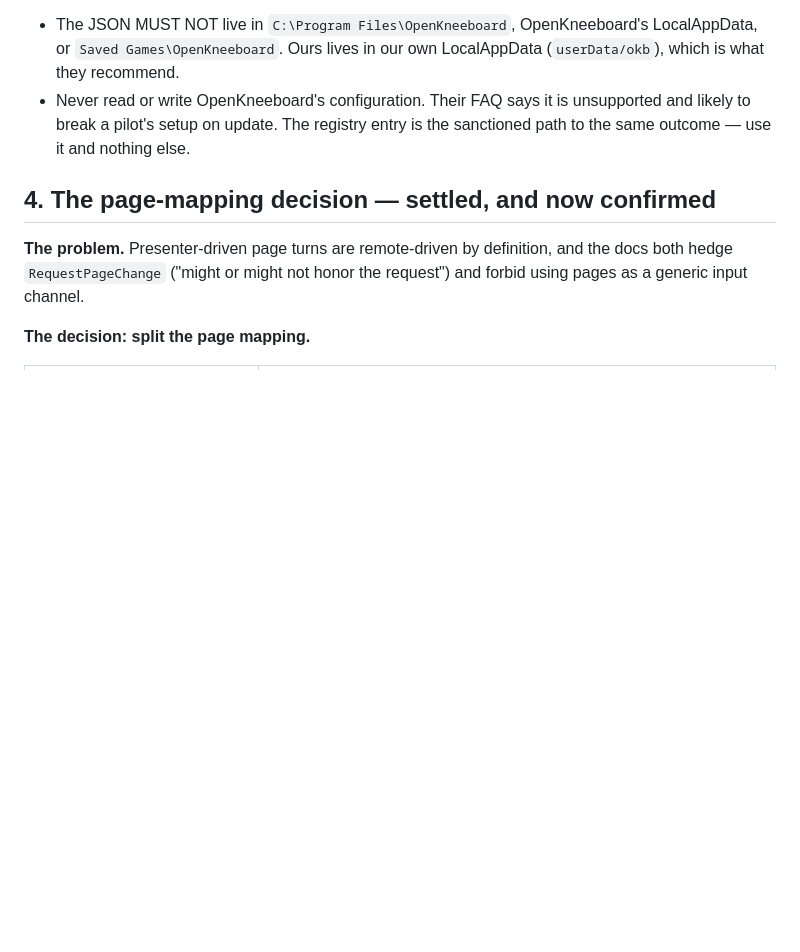
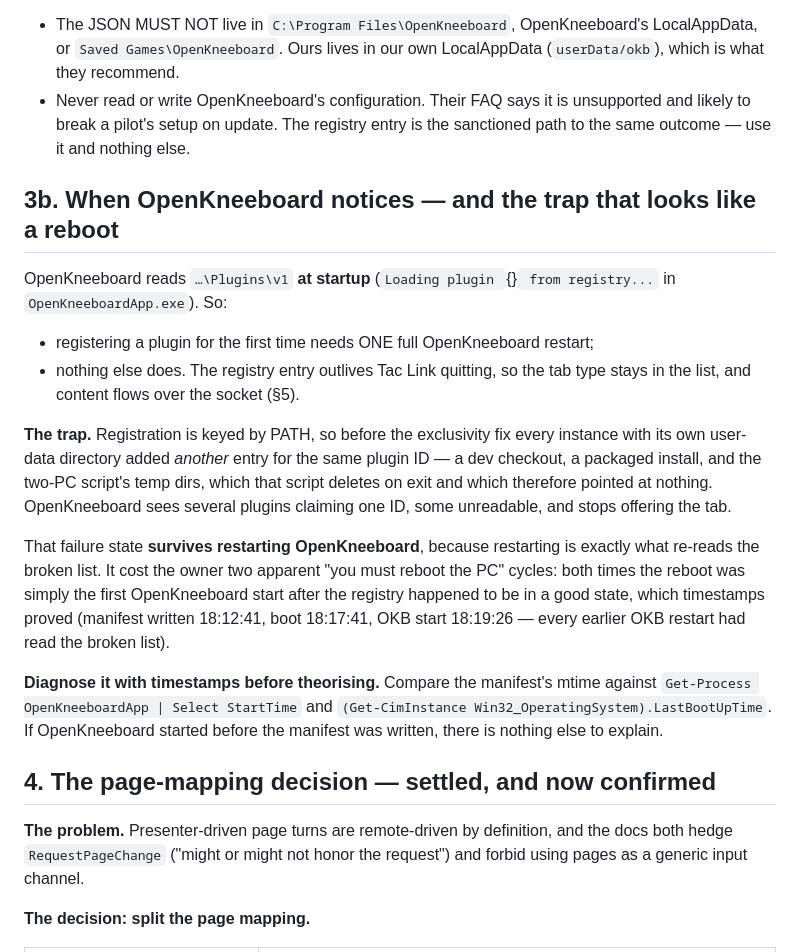
Before and after one commit to flyinggab/intel-broadcast, a Markdown page: design/okb-integration/HANDOFF.md, the part around the change. GitHub-like rendering; blank space fills up the shorter version.

Commit message:
Record how OpenKneeboard notices a plugin, and the trap that mimics a reboot requirement
Twice it looked like the PC had to be restarted for the tab to
appear. It never did. OpenKneeboard reads the plugin registry at
startup, and stale duplicate entries put it in a state that SURVIVES
restarting it — so the reboot was only ever the first OKB start after
the registry happened to be clean. Timestamps settle it in a minute;
I went reading their binary for a tray or caching explanation first.

Co-Authored-By: Claude Opus 5 <noreply@anthropic.com>

```diff
--- a/design/okb-integration/HANDOFF.md
+++ b/design/okb-integration/HANDOFF.md
@@ -169,6 +169,34 @@ constant; keep it that way.
   unsupported and likely to break a pilot's setup on update. The registry
   entry is the sanctioned path to the same outcome — use it and nothing else.
 
+## 3b. When OpenKneeboard notices — and the trap that looks like a reboot
+
+OpenKneeboard reads `…\Plugins\v1` **at startup** (`Loading plugin `{}` from
+registry...` in `OpenKneeboardApp.exe`). So:
+
+- registering a plugin for the first time needs ONE full OpenKneeboard restart;
+- nothing else does. The registry entry outlives Tac Link quitting, so the tab
+  type stays in the list, and content flows over the socket (§5).
+
+**The trap.** Registration is keyed by PATH, so before the exclusivity fix
+every instance with its own user-data directory added *another* entry for the
+same plugin ID — a dev checkout, a packaged install, and the two-PC script's
+temp dirs, which that script deletes on exit and which therefore pointed at
+nothing. OpenKneeboard sees several plugins claiming one ID, some unreadable,
+and stops offering the tab.
+
+That failure state **survives restarting OpenKneeboard**, because restarting is
+exactly what re-reads the broken list. It cost the owner two apparent
+"you must reboot the PC" cycles: both times the reboot was simply the first
+OpenKneeboard start after the registry happened to be in a good state, which
+timestamps proved (manifest written 18:12:41, boot 18:17:41, OKB start
+18:19:26 — every earlier OKB restart had read the broken list).
+
+**Diagnose it with timestamps before theorising.** Compare the manifest's mtime
+against `Get-Process OpenKneeboardApp | Select StartTime` and
+`(Get-CimInstance Win32_OperatingSystem).LastBootUpTime`. If OpenKneeboard
+started before the manifest was written, there is nothing else to explain.
+
 ## 4. The page-mapping decision — settled, and now confirmed
 
 **The problem.** Presenter-driven page turns are remote-driven by definition,
```
